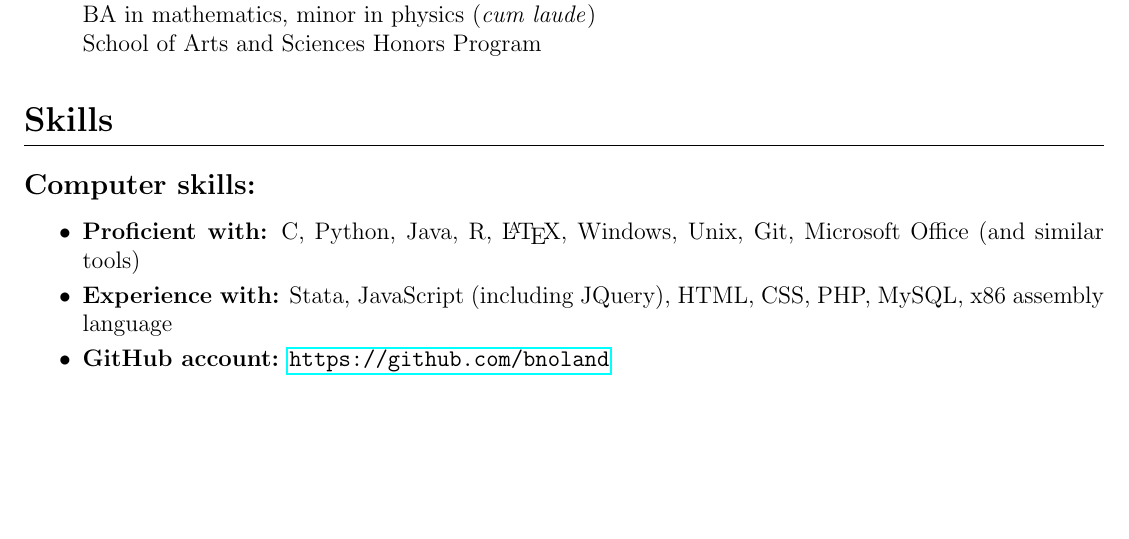
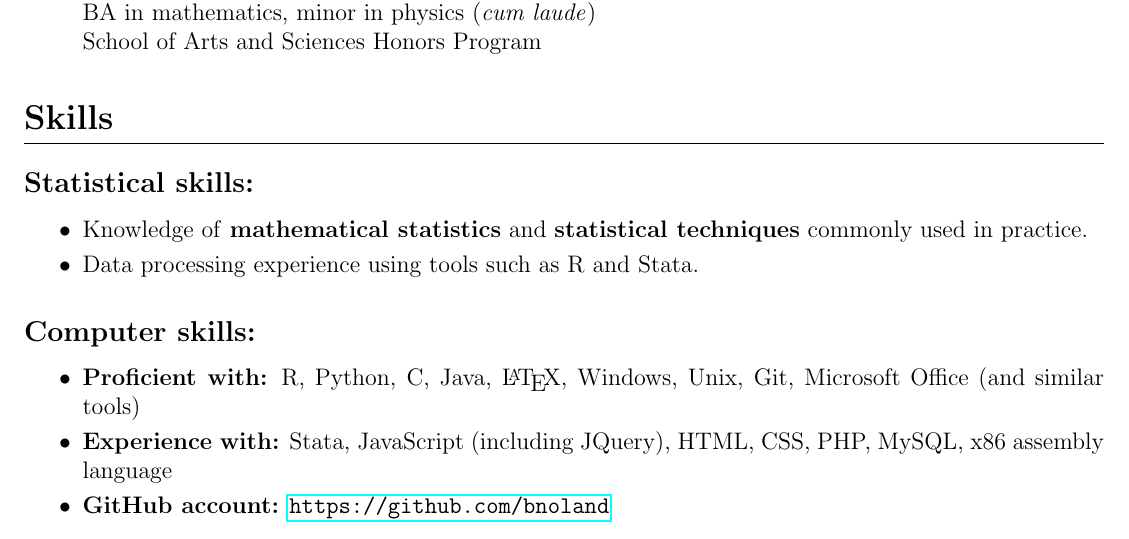
Before and after one commit to bnoland/resume, a LaTeX CV (resume.tex): part of page 1 of 2, cut so that both start at the same text, the shorter picture padded with empty space. Compiled offline with pdfLaTeX.

Commit message:
Various updates...

```diff
--- a/resume.tex
+++ b/resume.tex
@@ -55,10 +54,18 @@ Systems programming, data structures and algorithms \textit{(taken at Princeton
 \fi
 \section*{Skills}
 
+\subsection*{Statistical skills:}
+\begin{itemize}
+\item
+Knowledge of \textbf{mathematical statistics} and \textbf{statistical techniques} commonly used in practice.
+\item
+Data processing experience using tools such as R and Stata.
+\end{itemize}
+
 \subsection*{Computer skills:}
 \begin{itemize}
 \item
-\textbf{Proficient with:} C, Python, Java, R, \LaTeX, Windows, Unix, Git, Microsoft Office (and similar tools)
+\textbf{Proficient with:} R, Python, C, Java, \LaTeX, Windows, Unix, Git, Microsoft Office (and similar tools)
 \item
 \textbf{Experience with:} Stata, JavaScript (including JQuery), HTML, CSS, PHP, MySQL, x86 assembly language
 \item
```
Also changed, not shown: resume.pdf, resume.tex (14 more changed lines), 1 other file.
